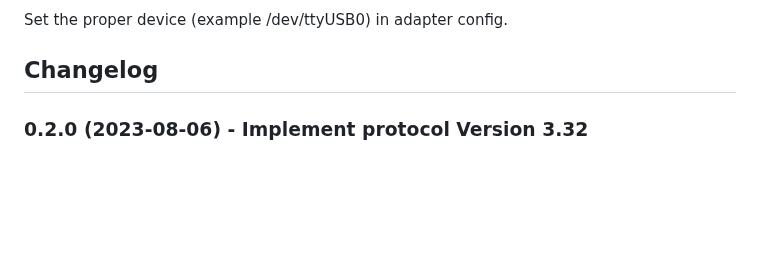
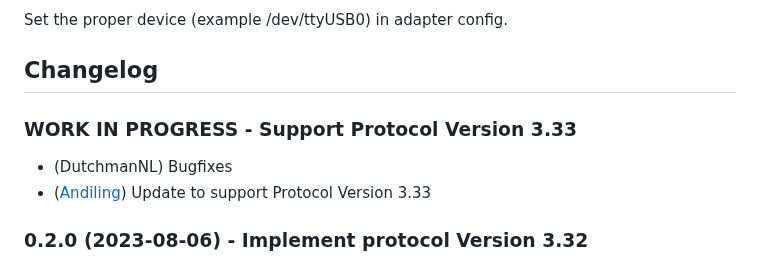
Before and after one commit to DrozmotiX/ioBroker.vedirect, a Markdown page: README.md, the part around the change. Rendered like a GitHub page; blank space fills up the shorter version.

```diff
--- a/README.md
+++ b/README.md
@@ -21,8 +21,12 @@ Set the proper device (example /dev/ttyUSB0) in adapter config.
 ## Changelog
 <!--
     Placeholder for the next version (at the beginning of the line):
-    ## __WORK IN PROGRESS__
+    ### __WORK IN PROGRESS__
 -->
+### __WORK IN PROGRESS__ - Support Protocol Version 3.33
+* (DutchmanNL) Bugfixes
+* ([Andiling](https://github.com/andiling)) Update to support Protocol Version 3.33
+
 ### 0.2.0 (2023-08-06) - Implement protocol Version 3.32
 * (DutchmanNL) Code optimization
 * ([Andiling](https://github.com/andiling)) Add new product names of Vedirect
```
